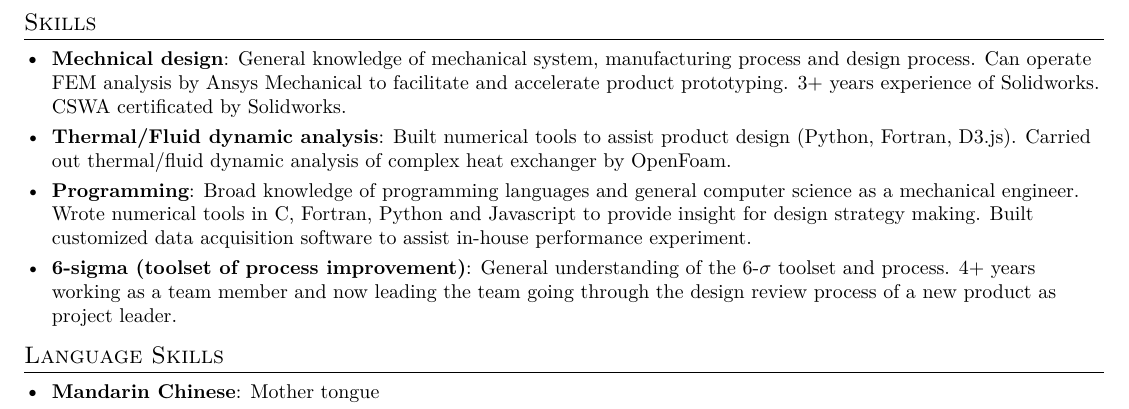
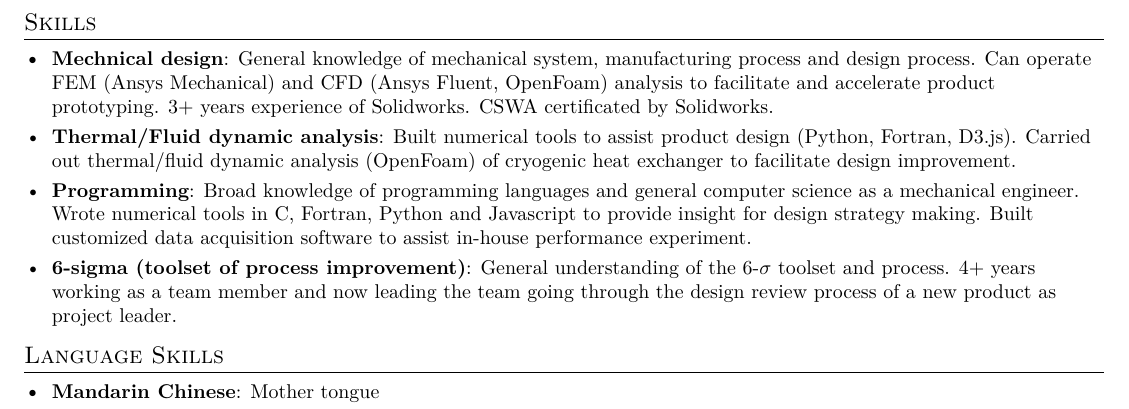
Before and after one commit to houkensjtu/cv_hotsauce, a LaTeX CV (resume_en.tex): part of page 1 of 2, cut so that both start at the same text. Compiled offline with XeLaTeX.

Commit message:
Updated version.

```diff
--- a/resume_en.tex
+++ b/resume_en.tex
@@ -137,15 +139,13 @@
-  \resumeSubHeadingListEnd
-
-
-%-----------PROJECTS-----------------
+%-----------SKILLS-----------------
 \section{Skills}
   \resumeSubHeadingListStart
     \resumeSubItem{Mechnical design}
-      {General knowledge of mechanical system, manufacturing process and design process. Can operate FEM analysis by Ansys Mechanical
-      to facilitate and accelerate product prototyping. 3+ years experience of Solidworks. CSWA certificated by Solidworks.}
+      {General knowledge of mechanical system, manufacturing process and design process. Can operate FEM (Ansys Mechanical)
+      and CFD (Ansys Fluent, OpenFoam) analysis to facilitate and accelerate product prototyping. 3+ years experience of Solidworks.
+      CSWA certificated by Solidworks.}
     \resumeSubItem{Thermal/Fluid dynamic analysis}
-      {Built numerical tools to assist product design (Python, Fortran, D3.js). Carried out thermal/fluid dynamic analysis of complex
-      heat exchanger by OpenFoam.}
+      {Built numerical tools to assist product design (Python, Fortran, D3.js). Carried out thermal/fluid dynamic analysis (OpenFoam)
+      of cryogenic heat exchanger to facilitate design improvement.}
     \resumeSubItem{Programming}
       {Broad knowledge of programming languages and general computer science as a mechanical engineer. Wrote numerical
       tools in C, Fortran, Python and Javascript to provide insight for design strategy making.
```
Also changed, not shown: resume_en.tex (62 more changed lines).
